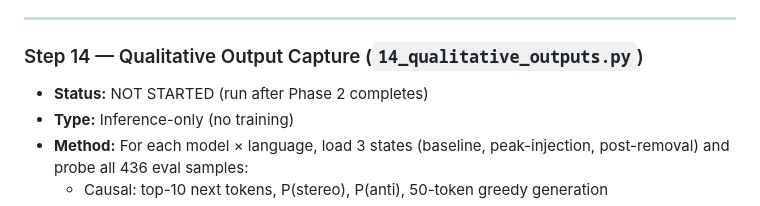
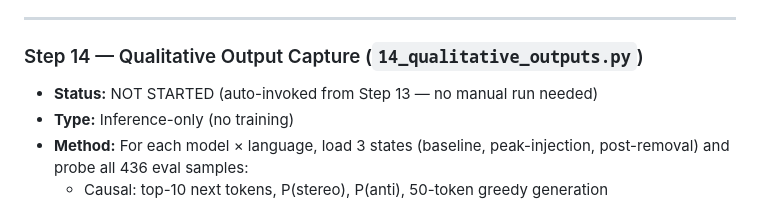
Before and after one commit to DevDaring/Hysteresis_Bias, a Markdown page: Execution_Progress.md, the part around the change. GitHub-like rendering.

```diff
--- a/Execution_Progress.md
+++ b/Execution_Progress.md
@@ -181,7 +181,7 @@
 ---
 
 ### Step 14 — Qualitative Output Capture (`14_qualitative_outputs.py`)
-- **Status:** NOT STARTED (run after Phase 2 completes)
+- **Status:** NOT STARTED (auto-invoked from Step 13 — no manual run needed)
 - **Type:** Inference-only (no training)
 - **Method:** For each model × language, load 3 states (baseline, peak-injection, post-removal) and probe all 436 eval samples:
   - Causal: top-10 next tokens, P(stereo), P(anti), 50-token greedy generation
```
Also changed, not shown: README.md (+2 -2 lines).
